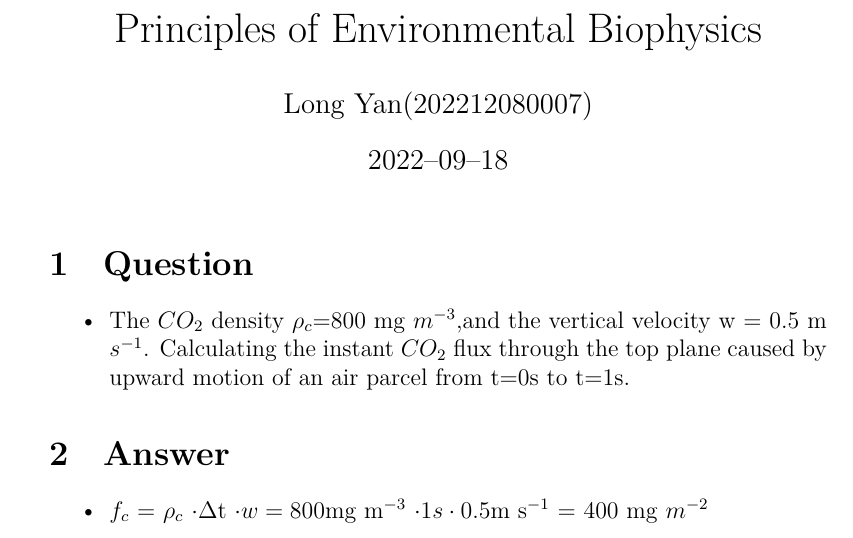
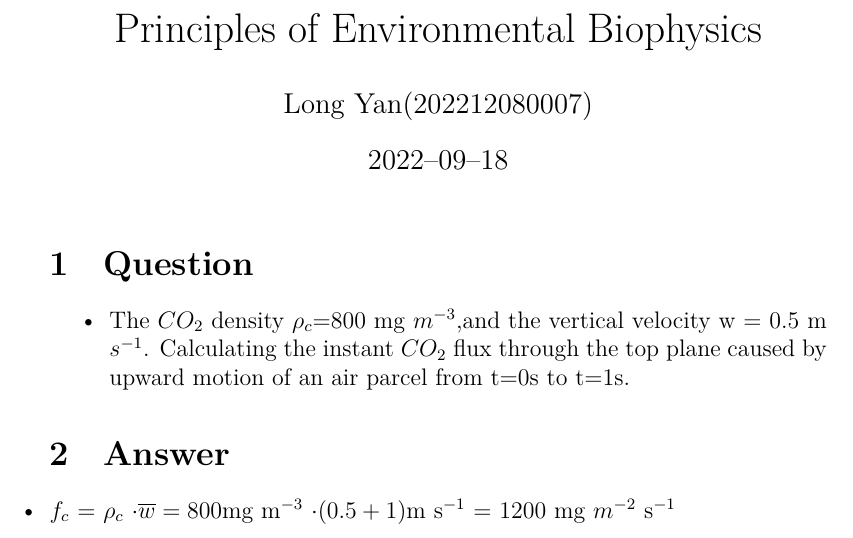
Before and after one commit to DRAGONINWAVE/Python_Concurrency_with_asyncio, a LaTeX problem sheet (HomeWork/20220918_Environmental_Biophysics1.tex): part of the page, cut so that both start at the same text. The pictures show the PDF file HomeWork/20220918_Environmental_Biophysics1.pdf that the author committed with the source.

Commit message:
first_LateX

```diff
--- a/HomeWork/20220918_Environmental_Biophysics1.tex
+++ b/HomeWork/20220918_Environmental_Biophysics1.tex
@@ -29,6 +27,6 @@ from t=0s to t=1s.
 \end{itemize}
 \section{Answer}
 \begin{itemize}
-\item $f_c$ = $\rho_c$ \cdot $\Delta$t \cdot w =  800 $mg m^{-3}$ \cdot 1s \cdot 0.5$m s^{-1}$ = 400 mg $m^{-2}$
+\item $f_c$ = $\rho_c$ \cdot \overline{w} =  800 $mg m^{-3}$  \cdot (0.5 + 1)$m s^{-1}$ = 1200 mg $m^{-2}$ s^{-1}
 \end{itemize}
 \end{document}
```
Also changed, not shown: HomeWork/20220918_Environmental_Biophysics1.pdf, HomeWork/homework.pdf, HomeWork/20220918_Environmental_Biophysics1.tex (2 more changed lines), 2 other files.
